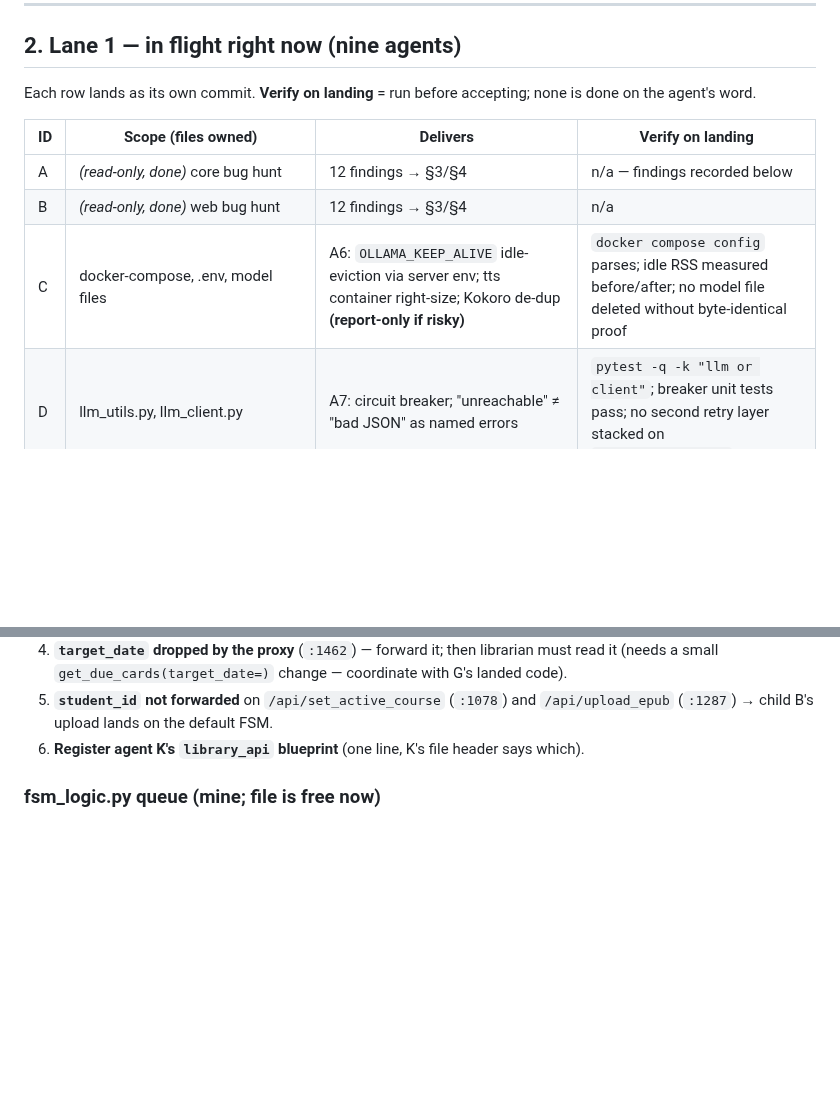
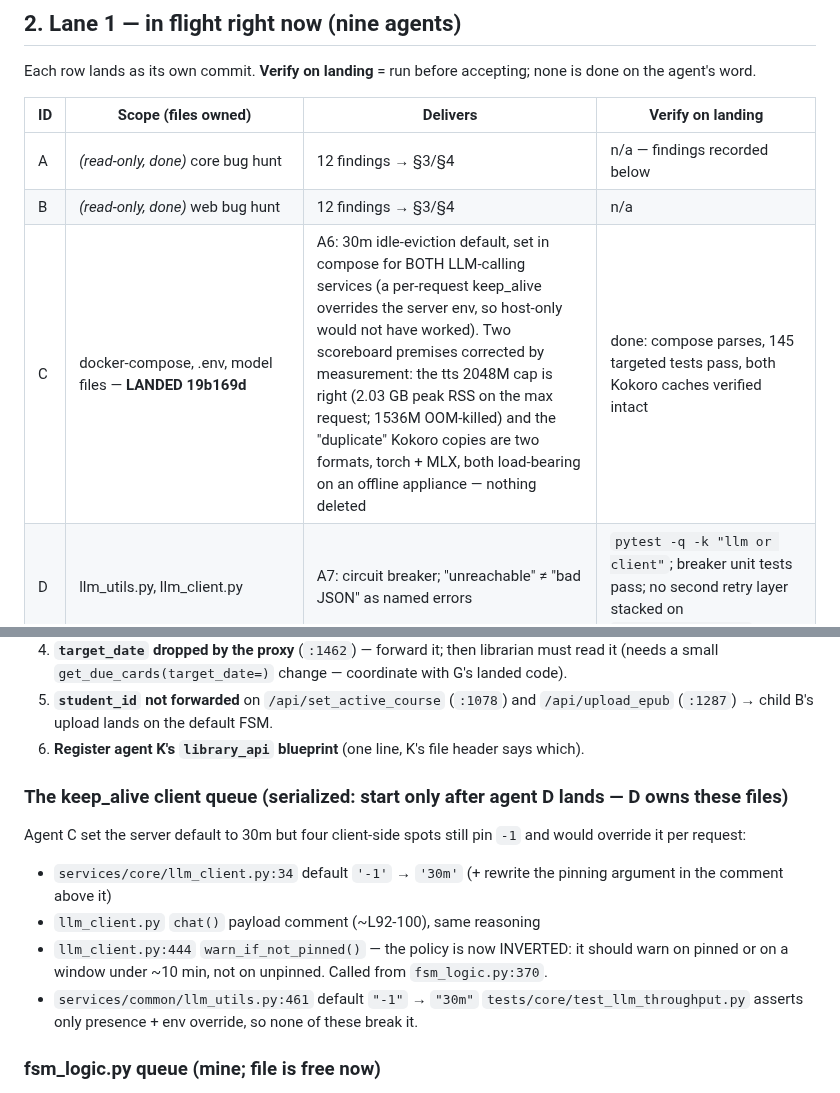
Before and after one commit to brennansk1/Helga-Soctraic-Voice-Tutor, a Markdown page: docs/MODE_A_SPRINT.md, 2 parts joined by grey strips. GitHub-like rendering; blank space fills up the shorter version.

Commit message:
docs(sprint): lane C landed — record its two premise corrections and the post-D keep_alive client queue
Co-Authored-By: Claude Opus 5 <noreply@anthropic.com>

```diff
--- a/docs/MODE_A_SPRINT.md
+++ b/docs/MODE_A_SPRINT.md
@@ -66,7 +66,7 @@ none is done on the agent's word.
 |---|---|---|---|
 | A | *(read-only, done)* core bug hunt | 12 findings → §3/§4 | n/a — findings recorded below |
 | B | *(read-only, done)* web bug hunt | 12 findings → §3/§4 | n/a |
-| C | docker-compose, .env, model files | A6: `OLLAMA_KEEP_ALIVE` idle-eviction via server env; tts container right-size; Kokoro de-dup **(report-only if risky)** | `docker compose config` parses; idle RSS measured before/after; no model file deleted without byte-identical proof |
+| C | docker-compose, .env, model files — **LANDED 19b169d** | A6: 30m idle-eviction default, set in compose for BOTH LLM-calling services (a per-request keep_alive overrides the server env, so host-only would not have worked). Two scoreboard premises corrected by measurement: the tts 2048M cap is right (2.03 GB peak RSS on the max request; 1536M OOM-killed) and the "duplicate" Kokoro copies are two formats, torch + MLX, both load-bearing on an offline appliance — nothing deleted | done: compose parses, 145 targeted tests pass, both Kokoro caches verified intact |
 | D | llm_utils.py, llm_client.py | A7: circuit breaker; "unreachable" ≠ "bad JSON" as named errors | `pytest -q -k "llm or client"`; breaker unit tests pass; no second retry layer stacked on `llm_generate_json` |
 | E | storage.py, tools/reconcile_courses.py — **LANDED f19d8bb** | AUTO-10 closed; reconcile tool | done: 248 targeted tests pass; dry-run is SQLite-enforced read-only |
 | F | courses.js, wizard.js, degree.js, build-view.js, build-guard.js, create.js, practice.js, schedule.html, practice.html | `course_ready` never emitted → client-side completion; onclick-injection XSS; create.js lock-on-502; demo-plan-over-real-data; target_date (client half); Practice quiz dead end | `pytest tests/web -q`; browser: build completes → link appears → lock releases; `Newton's Laws` card delete works; core down → no lock armed |
@@ -112,6 +112,19 @@ Every one of these blocks "no known bugs".
    `/api/upload_epub` (`:1287`) → child B's upload lands on the default FSM.
 6. **Register agent K's `library_api` blueprint** (one line, K's file header
    says which).
+
+### The keep_alive client queue (serialized: start only after agent D lands — D owns these files)
+Agent C set the server default to 30m but four client-side spots still pin
+`-1` and would override it per request:
+- `services/core/llm_client.py:34` default `'-1'` → `'30m'` (+ rewrite the
+  pinning argument in the comment above it)
+- `llm_client.py` `chat()` payload comment (~L92-100), same reasoning
+- `llm_client.py:444` `warn_if_not_pinned()` — the policy is now INVERTED:
+  it should warn on pinned or on a window under ~10 min, not on unpinned.
+  Called from `fsm_logic.py:370`.
+- `services/common/llm_utils.py:461` default `"-1"` → `"30m"`
+`tests/core/test_llm_throughput.py` asserts only presence + env override, so
+none of these break it.
 
 ### fsm_logic.py queue (mine; file is free now)
 7. **Review mode grades against nothing** — spaced-rep grading reads
```
